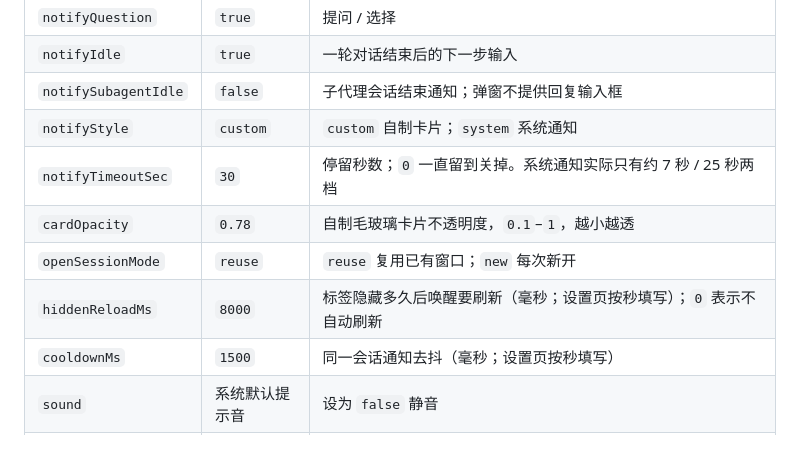
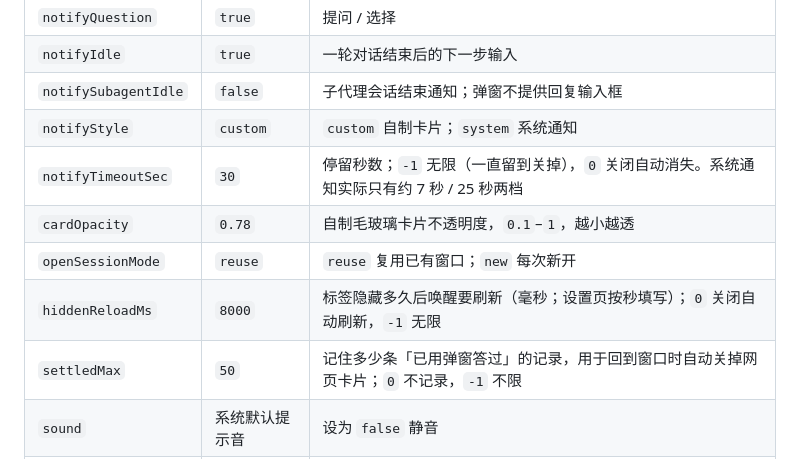
Before and after one commit to AnLifeX/dsh-attention, a Markdown page: README.md, the part around the change. GitHub-like rendering.

Commit message:
docs: document settledMax and the 0/-1 convention
配置表补上 settledMax，更新停留时长 / 隐藏刷新的取值说明（-1 = 无限、0 = 关闭），并删掉已移除的 cooldownMs。

```diff
--- a/README.md
+++ b/README.md
@@ -62,11 +62,11 @@ dsh plugin --profile web add dsh-attention@latest
 | `notifyIdle` | `true` | 一轮对话结束后的下一步输入 |
 | `notifySubagentIdle` | `false` | 子代理会话结束通知；弹窗不提供回复输入框 |
 | `notifyStyle` | `custom` | `custom` 自制卡片；`system` 系统通知 |
-| `notifyTimeoutSec` | `30` | 停留秒数；`0` 一直留到关掉。系统通知实际只有约 7 秒 / 25 秒两档 |
+| `notifyTimeoutSec` | `30` | 停留秒数；`-1` 无限（一直留到关掉），`0` 关闭自动消失。系统通知实际只有约 7 秒 / 25 秒两档 |
 | `cardOpacity` | `0.78` | 自制毛玻璃卡片不透明度，`0.1`–`1`，越小越透 |
 | `openSessionMode` | `reuse` | `reuse` 复用已有窗口；`new` 每次新开 |
-| `hiddenReloadMs` | `8000` | 标签隐藏多久后唤醒要刷新（毫秒；设置页按秒填写）；`0` 表示不自动刷新 |
-| `cooldownMs` | `1500` | 同一会话通知去抖（毫秒；设置页按秒填写） |
+| `hiddenReloadMs` | `8000` | 标签隐藏多久后唤醒要刷新（毫秒；设置页按秒填写）；`0` 关闭自动刷新，`-1` 无限 |
+| `settledMax` | `50` | 记住多少条「已用弹窗答过」的记录，用于回到窗口时自动关掉网页卡片；`0` 不记录，`-1` 不限 |
 | `sound` | 系统默认提示音 | 设为 `false` 静音 |
 | `choiceShellPath` | 自动 | 自制卡片使用的 PowerShell。默认优先 `pwsh` 7（启动更快），找不到时用 Windows PowerShell 5.1；可显式指定路径 |
 
```
